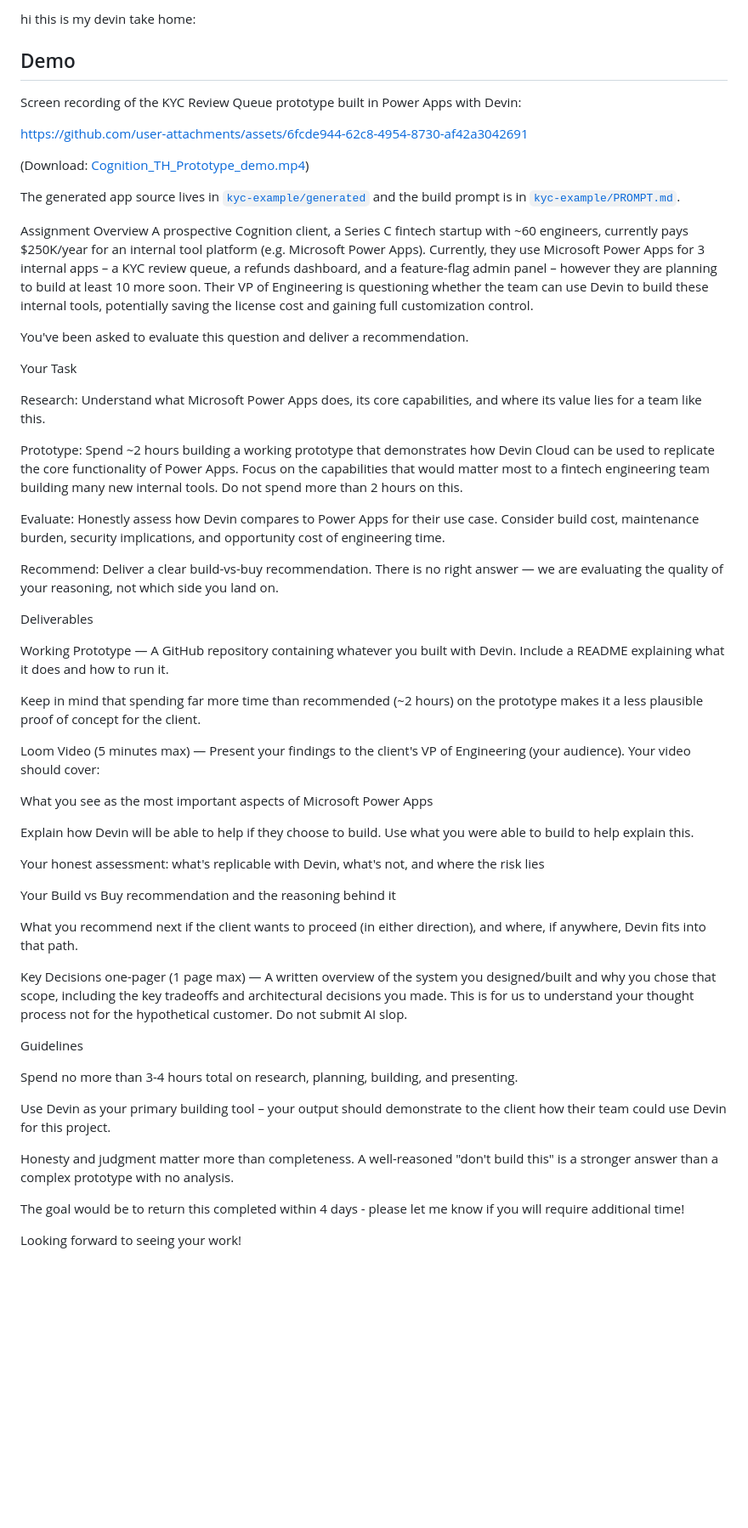
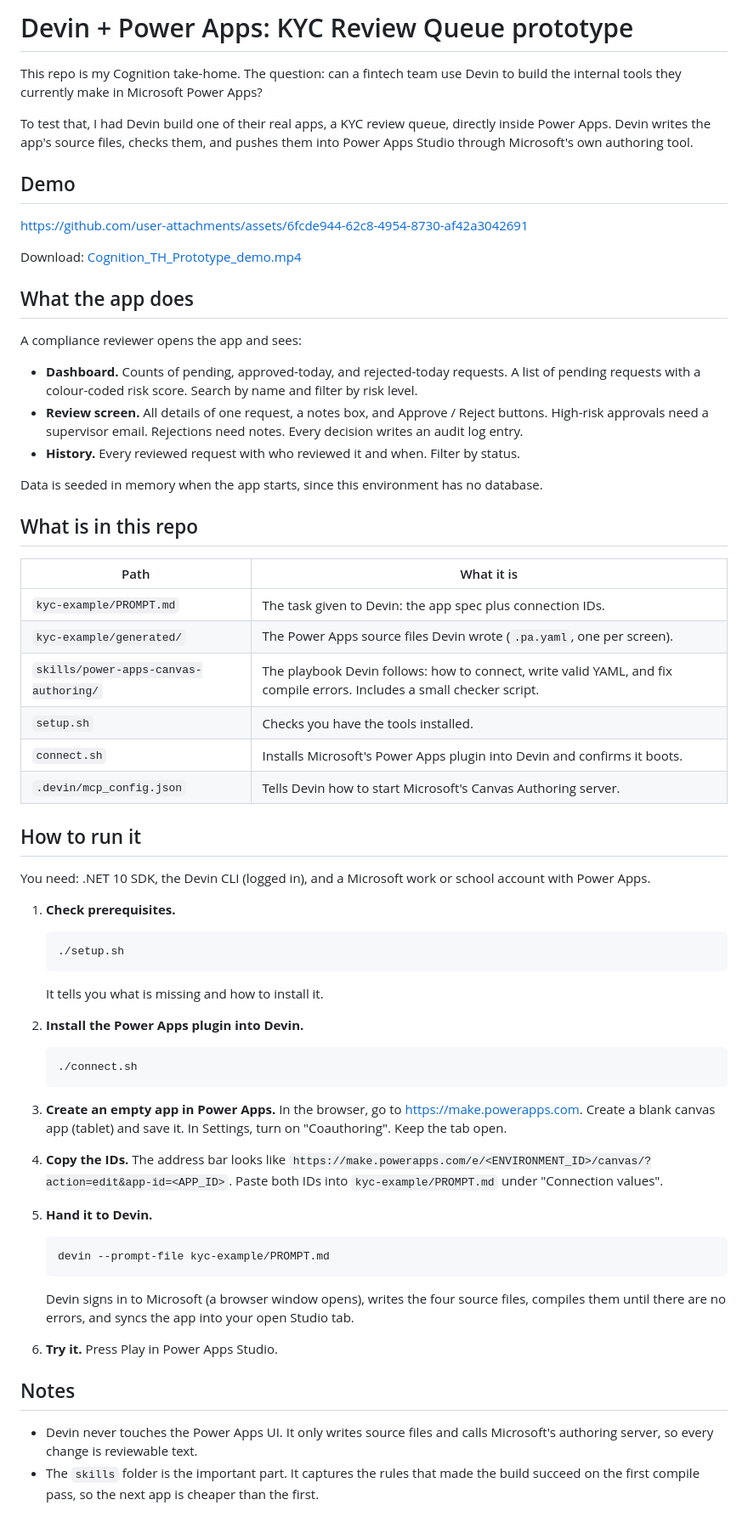
Before and after one commit to vivienhenz24/cognition_th, a Markdown page: README.md, the part around the change. Shown at 85% size. GitHub-like rendering; blank space fills up the shorter version.

Commit message:
Rewrite README in plain English

````diff
--- a/README.md
+++ b/README.md
@@ -1,67 +1,67 @@
-hi this is my devin take home:
+# Devin + Power Apps: KYC Review Queue prototype
+
+This repo is my Cognition take-home. The question: can a fintech team use Devin to build the internal tools they currently make in Microsoft Power Apps?
+
+To test that, I had Devin build one of their real apps, a KYC review queue, directly inside Power Apps. Devin writes the app's source files, checks them, and pushes them into Power Apps Studio through Microsoft's own authoring tool.
 
 ## Demo
 
-Screen recording of the KYC Review Queue prototype built in Power Apps with Devin:
-
 https://github.com/user-attachments/assets/6fcde944-62c8-4954-8730-af42a3042691
 
-(Download: [Cognition_TH_Prototype_demo.mp4](./Cognition_TH_Prototype_demo.mp4))
+Download: [Cognition_TH_Prototype_demo.mp4](./Cognition_TH_Prototype_demo.mp4)
 
-The generated app source lives in [`kyc-example/generated`](./kyc-example/generated) and the build prompt is in [`kyc-example/PROMPT.md`](./kyc-example/PROMPT.md).
+## What the app does
 
+A compliance reviewer opens the app and sees:
 
-Assignment
-Overview
-A prospective Cognition client, a Series C fintech startup with ~60 engineers, currently pays $250K/year for an internal tool platform (e.g. Microsoft Power Apps). Currently, they use Microsoft Power Apps for 3 internal apps – a KYC review queue, a refunds dashboard, and a feature-flag admin panel – however they are planning to build at least 10 more soon. Their VP of Engineering is questioning whether the team can use Devin to build these internal tools, potentially saving the license cost and gaining full customization control.
+- **Dashboard.** Counts of pending, approved-today, and rejected-today requests. A list of pending requests with a colour-coded risk score. Search by name and filter by risk level.
+- **Review screen.** All details of one request, a notes box, and Approve / Reject buttons. High-risk approvals need a supervisor email. Rejections need notes. Every decision writes an audit log entry.
+- **History.** Every reviewed request with who reviewed it and when. Filter by status.
 
-You've been asked to evaluate this question and deliver a recommendation.
+Data is seeded in memory when the app starts, since this environment has no database.
 
-Your Task
+## What is in this repo
 
-Research: Understand what Microsoft Power Apps does, its core capabilities, and where its value lies for a team like this.
+| Path | What it is |
+|---|---|
+| `kyc-example/PROMPT.md` | The task given to Devin: the app spec plus connection IDs. |
+| `kyc-example/generated/` | The Power Apps source files Devin wrote (`.pa.yaml`, one per screen). |
+| `skills/power-apps-canvas-authoring/` | The playbook Devin follows: how to connect, write valid YAML, and fix compile errors. Includes a small checker script. |
+| `setup.sh` | Checks you have the tools installed. |
+| `connect.sh` | Installs Microsoft's Power Apps plugin into Devin and confirms it boots. |
+| `.devin/mcp_config.json` | Tells Devin how to start Microsoft's Canvas Authoring server. |
 
-Prototype: Spend ~2 hours building a working prototype that demonstrates how Devin Cloud can be used to replicate the core functionality of Power Apps. Focus on the capabilities that would matter most to a fintech engineering team building many new internal tools. Do not spend more than 2 hours on this.
+## How to run it
 
-Evaluate: Honestly assess how Devin compares to Power Apps for their use case. Consider build cost, maintenance burden, security implications, and opportunity cost of engineering time.
+You need: .NET 10 SDK, the Devin CLI (logged in), and a Microsoft work or school account with Power Apps.
 
-Recommend: Deliver a clear build-vs-buy recommendation. There is no right answer — we are evaluating the quality of your reasoning, not which side you land on.
+1. **Check prerequisites.**
+   ```bash
+   ./setup.sh
+   ```
+   It tells you what is missing and how to install it.
 
-Deliverables
+2. **Install the Power Apps plugin into Devin.**
+   ```bash
+   ./connect.sh
+   ```
 
-Working Prototype — A GitHub repository containing whatever you built with Devin. Include a README explaining what it does and how to run it.
+3. **Create an empty app in Power Apps.** In the browser, go to https://make.powerapps.com.
+   Create a blank canvas app (tablet) and save it. In Settings, turn on "Coauthoring". Keep the tab open.
 
-Keep in mind that spending far more time than recommended (~2 hours) on the prototype makes it a less plausible proof of concept for the client.
+4. **Copy the IDs.** The address bar looks like
+   `https://make.powerapps.com/e/<ENVIRONMENT_ID>/canvas/?action=edit&app-id=<APP_ID>`.
+   Paste both IDs into `kyc-example/PROMPT.md` under "Connection values".
 
-Loom Video (5 minutes max) — Present your findings to the client's VP of Engineering (your audience). Your video should cover:
+5. **Hand it to Devin.**
+   ```bash
+   devin --prompt-file kyc-example/PROMPT.md
+   ```
+   Devin signs in to Microsoft (a browser window opens), writes the four source files, compiles them until there are no errors, and syncs the app into your open Studio tab.
 
-What you see as the most important aspects of Microsoft Power Apps
+6. **Try it.** Press Play in Power Apps Studio.
 
-Explain how Devin will be able to help if they choose to build. Use what you were able to build to help explain this.
+## Notes
 
-Your honest assessment: what's replicable with Devin, what's not, and where the risk lies
-
-Your Build vs Buy recommendation and the reasoning behind it
-
-What you recommend next if the client wants to proceed (in either direction), and where, if anywhere, Devin fits into that path.
-
-Key Decisions one-pager (1 page max) — A written overview of the system you designed/built and why you chose that scope, including the key tradeoffs and architectural decisions you made. This is for us to understand your thought process not for the hypothetical customer. Do not submit AI slop.
-
-Guidelines
-
-Spend no more than 3-4 hours total on research, planning, building, and presenting.
-
-Use Devin as your primary building tool – your output should demonstrate to the client how their team could use Devin for this project.
-
-Honesty and judgment matter more than completeness. A well-reasoned "don't build this" is a stronger answer than a complex prototype with no analysis.
-
-
-
-
-
-
-The goal would be to return this completed within 4 days - please let me know if you will require additional time!
-
-
-
-Looking forward to seeing your work!
+- Devin never touches the Power Apps UI. It only writes source files and calls Microsoft's authoring server, so every change is reviewable text.
+- The `skills` folder is the important part. It captures the rules that made the build succeed on the first compile pass, so the next app is cheaper than the first.
````
